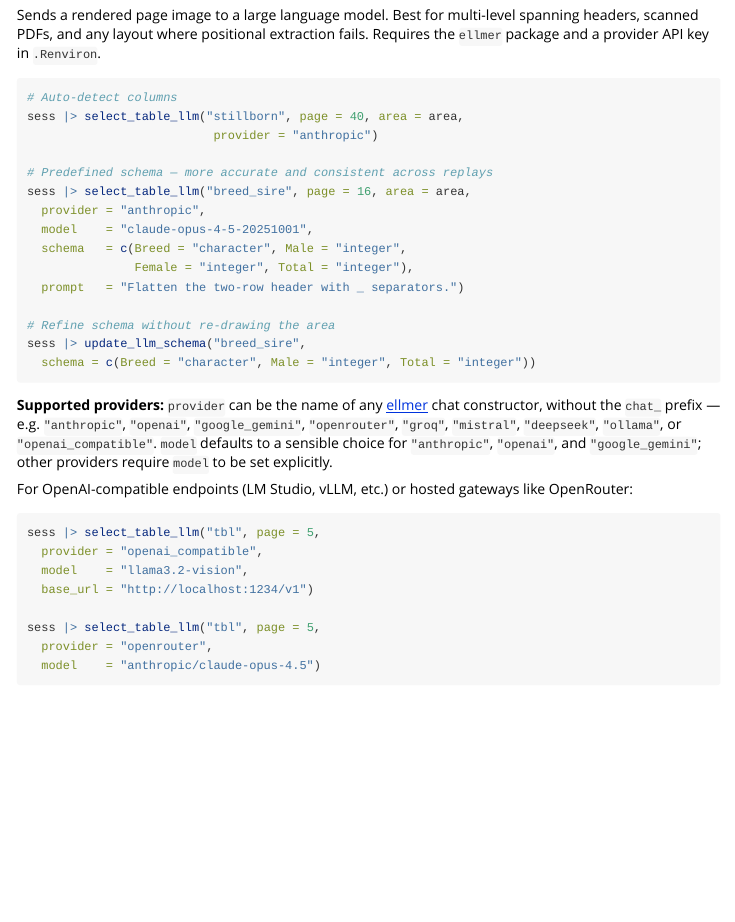
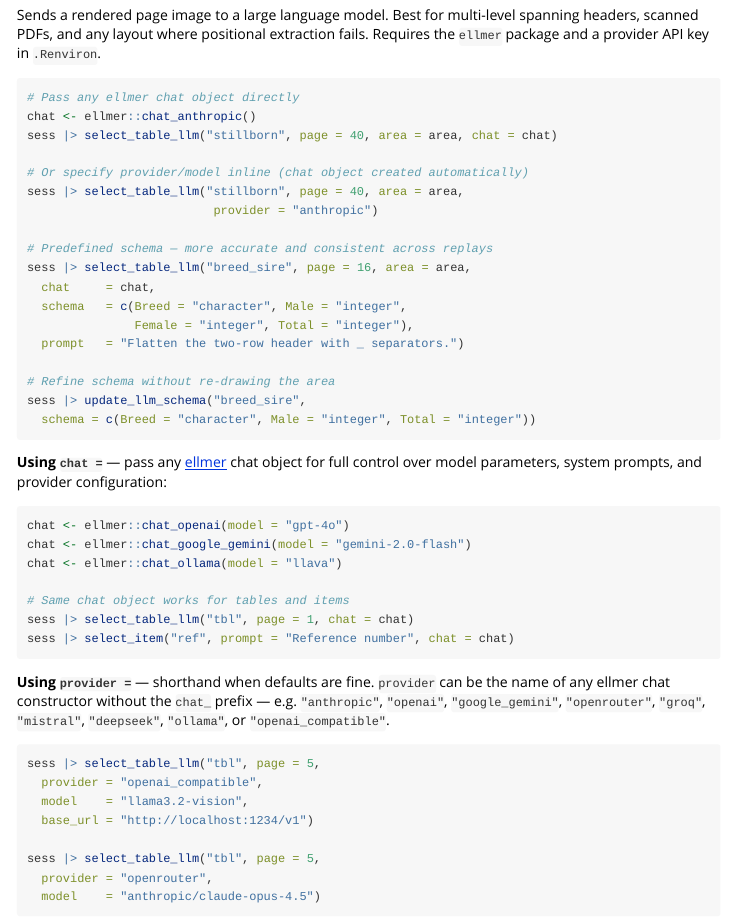
Before and after one commit to CathalByrneGit/macrox, an R Markdown document (vignettes/macrox.Rmd): the page in a window 1100 px wide, from 2930 px down. Rendered offline with R 4.5, knitr and Pandoc, with nearby package versions.

Commit message:
update with llm passing

````diff
--- a/vignettes/macrox.Rmd
+++ b/vignettes/macrox.Rmd
@@ -148,14 +148,17 @@ Docling caches converted pages in memory, so repeated calls for different tables
 Sends a rendered page image to a large language model.  Best for multi-level spanning headers, scanned PDFs, and any layout where positional extraction fails.  Requires the `ellmer` package and a provider API key in `.Renviron`.
 
 ```{r llm}
-# Auto-detect columns
+# Pass any ellmer chat object directly
+chat <- ellmer::chat_anthropic()
+sess |> select_table_llm("stillborn", page = 40, area = area, chat = chat)
+
+# Or specify provider/model inline (chat object created automatically)
 sess |> select_table_llm("stillborn", page = 40, area = area,
                           provider = "anthropic")
 
 # Predefined schema — more accurate and consistent across replays
 sess |> select_table_llm("breed_sire", page = 16, area = area,
-  provider = "anthropic",
-  model    = "claude-opus-4-5-20251001",
+  chat     = chat,
   schema   = c(Breed = "character", Male = "integer",
                Female = "integer", Total = "integer"),
   prompt   = "Flatten the two-row header with _ separators.")
@@ -165,16 +168,24 @@ sess |> update_llm_schema("breed_sire",
   schema = c(Breed = "character", Male = "integer", Total = "integer"))
 ```
 
-**Supported providers:** `provider` can be the name of any
-[ellmer](https://ellmer.tidyverse.org/) chat constructor, without the
-`chat_` prefix — e.g. `"anthropic"`, `"openai"`, `"google_gemini"`,
-`"openrouter"`, `"groq"`, `"mistral"`, `"deepseek"`, `"ollama"`, or
-`"openai_compatible"`. `model` defaults to a sensible choice for
-`"anthropic"`, `"openai"`, and `"google_gemini"`; other providers require
-`model` to be set explicitly.
+**Using `chat =`** — pass any [ellmer](https://ellmer.tidyverse.org/) chat
+object for full control over model parameters, system prompts, and provider
+configuration:
 
-For OpenAI-compatible endpoints (LM Studio, vLLM, etc.) or hosted gateways
-like OpenRouter:
+```{r llm-chat}
+chat <- ellmer::chat_openai(model = "gpt-4o")
+chat <- ellmer::chat_google_gemini(model = "gemini-2.0-flash")
+chat <- ellmer::chat_ollama(model = "llava")
+
+# Same chat object works for tables and items
+sess |> select_table_llm("tbl", page = 1, chat = chat)
+sess |> select_item("ref", prompt = "Reference number", chat = chat)
+```
+
+**Using `provider =`** — shorthand when defaults are fine.  `provider` can be
+the name of any ellmer chat constructor without the `chat_` prefix — e.g.
+`"anthropic"`, `"openai"`, `"google_gemini"`, `"openrouter"`, `"groq"`,
+`"mistral"`, `"deepseek"`, `"ollama"`, or `"openai_compatible"`.
 
 ```{r llm-compatible}
 sess |> select_table_llm("tbl", page = 5,
````
Also changed, not shown: README.md.
